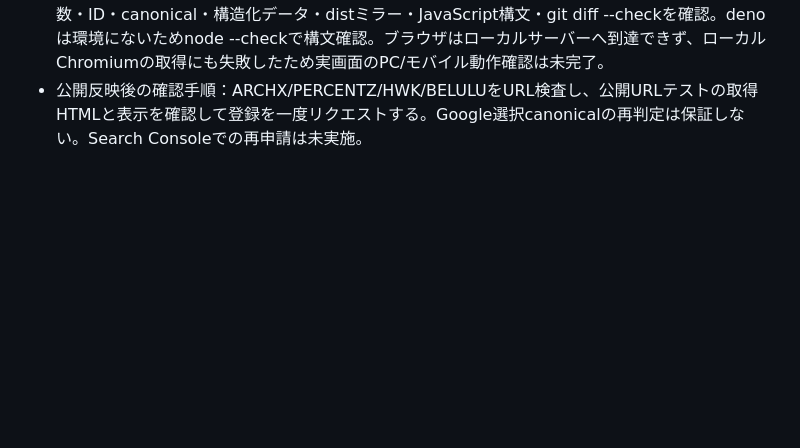
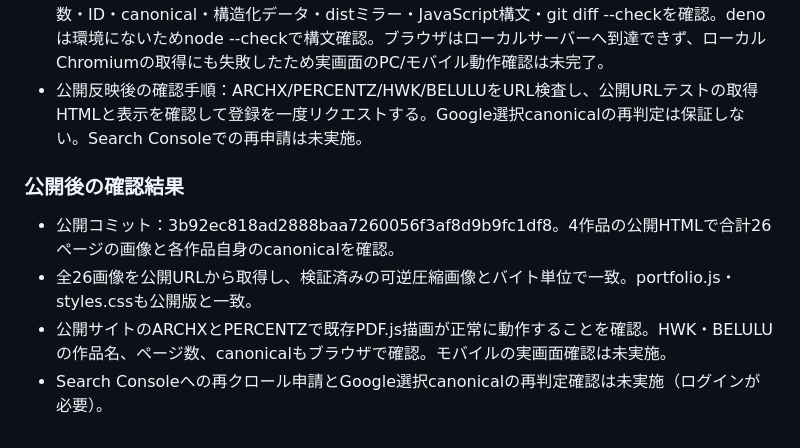
Before and after one commit to joyamazaki/joyamazaki-portfolio, a Markdown page: docs/search-policy.md, the part around the change. Drawn GitHub-style; blank space fills up the shorter version.

Commit message:
Record public verification of work page indexing improvements

```diff
--- a/docs/search-policy.md
+++ b/docs/search-policy.md
@@ -38,3 +38,10 @@
 - 再生成：`python scripts/build-work-previews.py`（PyMuPDF、Pillowが必要）。元PDFを更新した際は画像も再生成する。
 - 検証：全26画像の画素が生成時のPDFラスタライズ結果と完全一致。元PDFがHEADと同一、ページ数・ID・canonical・構造化データ・distミラー・JavaScript構文・git diff --checkを確認。denoは環境にないためnode --checkで構文確認。ブラウザはローカルサーバーへ到達できず、ローカルChromiumの取得にも失敗したため実画面のPC/モバイル動作確認は未完了。
 - 公開反映後の確認手順：ARCHX/PERCENTZ/HWK/BELULUをURL検査し、公開URLテストの取得HTMLと表示を確認して登録を一度リクエストする。Google選択canonicalの再判定は保証しない。Search Consoleでの再申請は未実施。
+
+### 公開後の確認結果
+
+- 公開コミット：3b92ec818ad2888baa7260056f3af8d9b9fc1df8。4作品の公開HTMLで合計26ページの画像と各作品自身のcanonicalを確認。
+- 全26画像を公開URLから取得し、検証済みの可逆圧縮画像とバイト単位で一致。portfolio.js・styles.cssも公開版と一致。
+- 公開サイトのARCHXとPERCENTZで既存PDF.js描画が正常に動作することを確認。HWK・BELULUの作品名、ページ数、canonicalもブラウザで確認。モバイルの実画面確認は未実施。
+- Search Consoleへの再クロール申請とGoogle選択canonicalの再判定確認は未実施（ログインが必要）。
```
